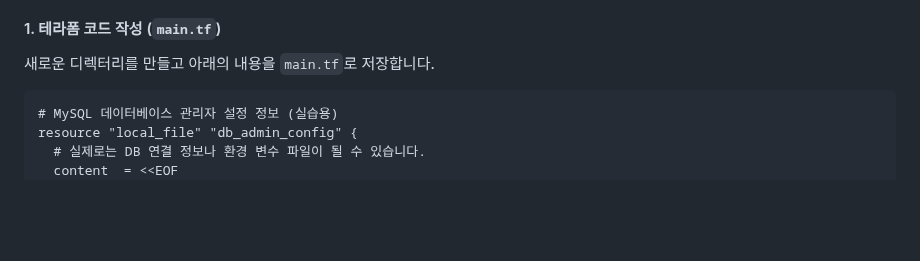
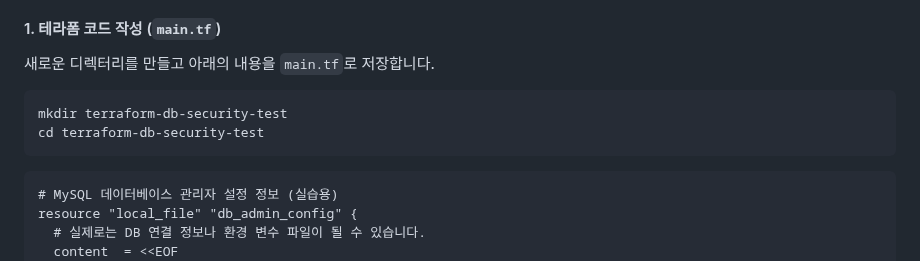
Before and after one commit to putto4u/05.PublicCloud, a Markdown page: 150. 테라폼 AWS 리소스 배포/0001. 암호 저장.md, the part around the change. GitHub-like rendering; blank space fills up the shorter version.

````diff
--- a/150. 테라폼 AWS 리소스 배포/0001. 암호 저장.md
+++ b/150. 테라폼 AWS 리소스 배포/0001. 암호 저장.md
@@ -9,6 +9,11 @@
 #### 1. 테라폼 코드 작성 (`main.tf`)
 
 새로운 디렉터리를 만들고 아래의 내용을 `main.tf`로 저장합니다.
+
+```
+mkdir terraform-db-security-test
+cd terraform-db-security-test
+```
 
 ```hcl
 # MySQL 데이터베이스 관리자 설정 정보 (실습용)
````
